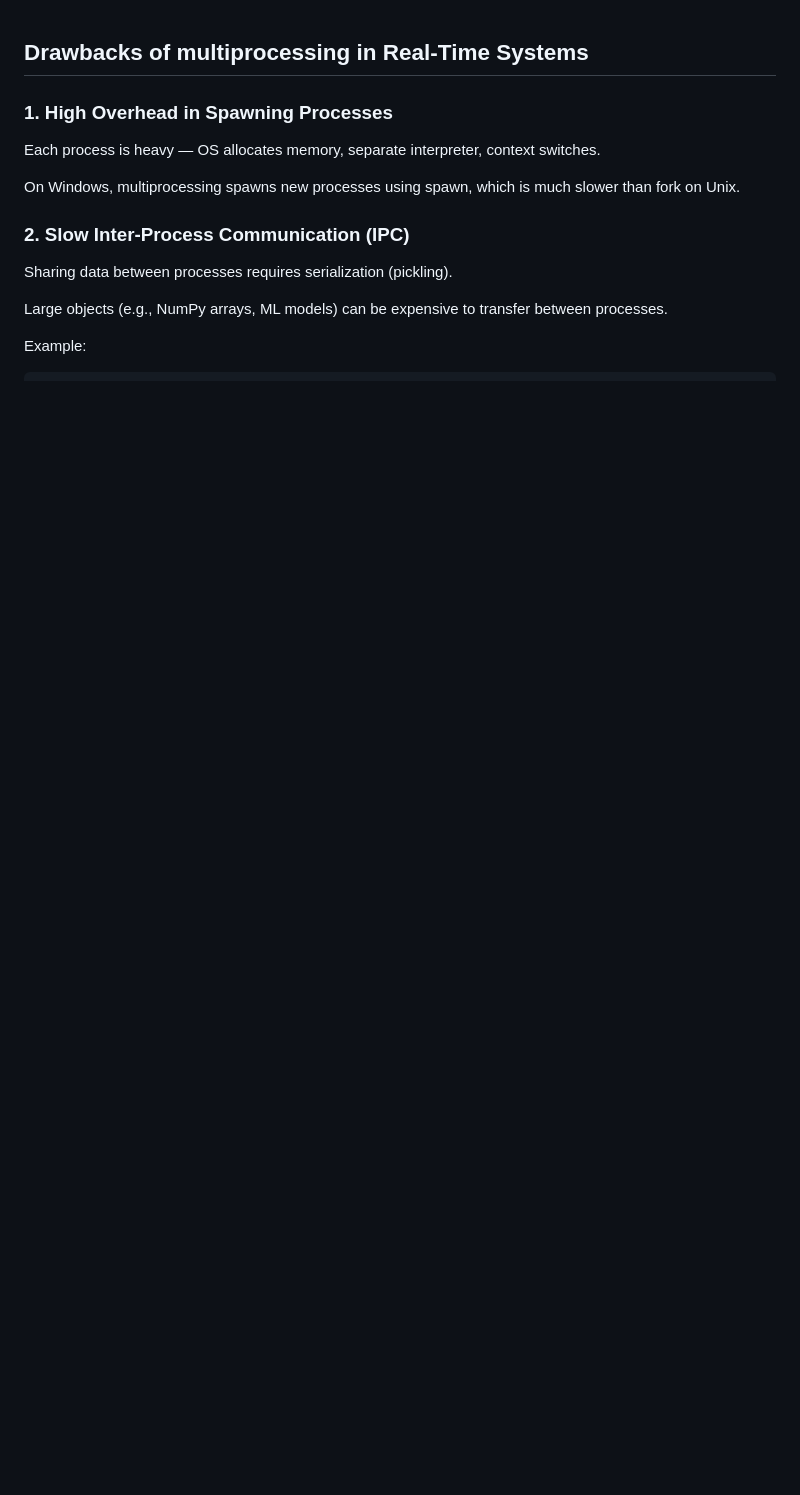
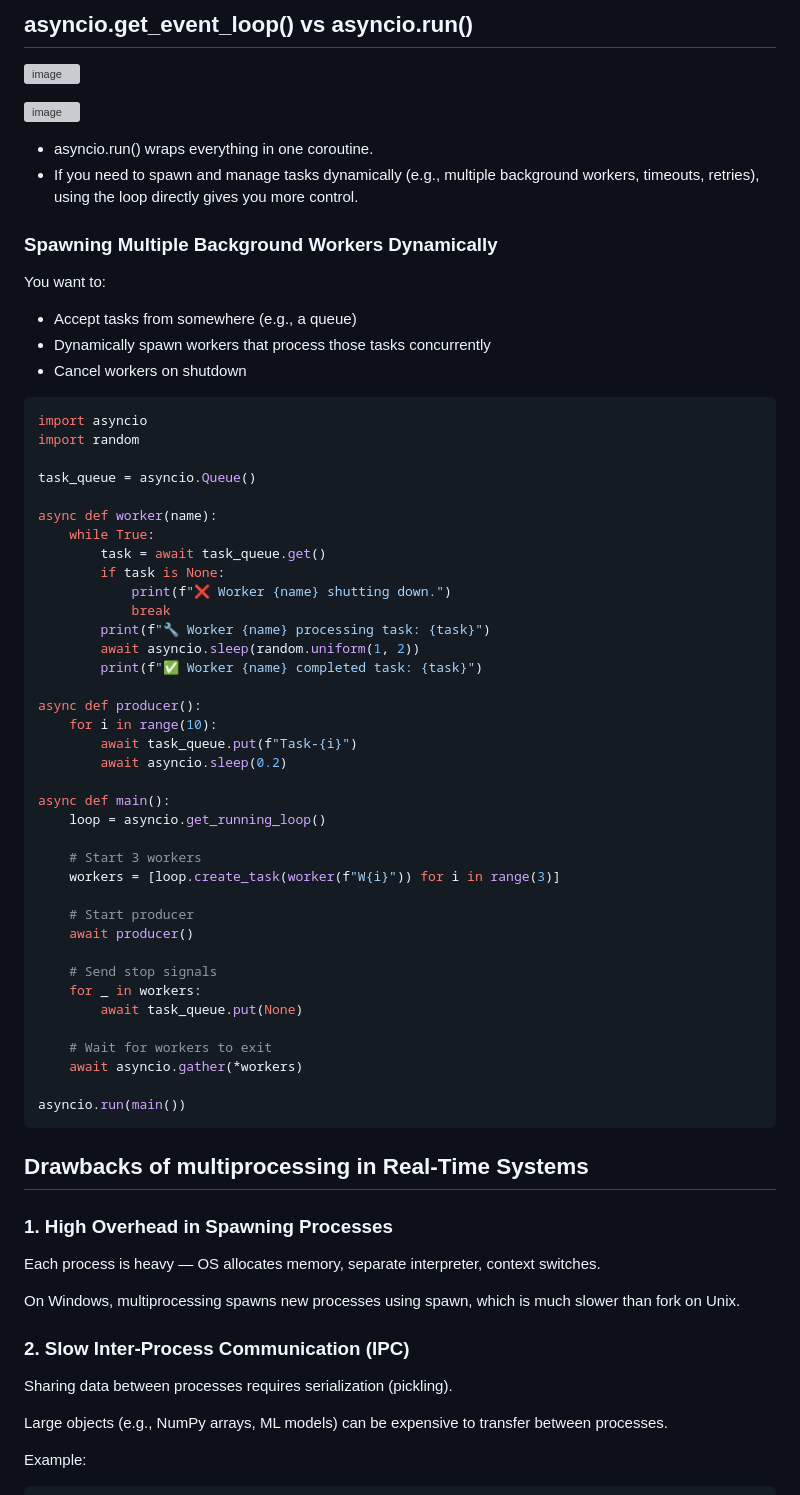
Before and after one commit to MeSabya/PythonLearning, a Markdown page: PythonInterviewQuestionsWithAnswers.md, the part around the change. Rendered like a GitHub page; blank space fills up the shorter version; grey boxes are pictures that could not be loaded.

````diff
--- a/PythonInterviewQuestionsWithAnswers.md
+++ b/PythonInterviewQuestionsWithAnswers.md
@@ -1,3 +1,58 @@
+## asyncio.get_event_loop() vs asyncio.run()
+![image](https://github.com/user-attachments/assets/ea36dac1-ee4a-4093-b162-2a79b44f51a1)
+
+![image](https://github.com/user-attachments/assets/ad74f280-daf4-4b7c-9f39-44e275088f6f)
+
+- asyncio.run() wraps everything in one coroutine.
+- If you need to spawn and manage tasks dynamically (e.g., multiple background workers, timeouts, retries), using the loop directly gives you more control.
+
+### Spawning Multiple Background Workers Dynamically
+You want to:
+
+- Accept tasks from somewhere (e.g., a queue)
+- Dynamically spawn workers that process those tasks concurrently
+- Cancel workers on shutdown
+
+```python
+import asyncio
+import random
+
+task_queue = asyncio.Queue()
+
+async def worker(name):
+    while True:
+        task = await task_queue.get()
+        if task is None:
+            print(f"❌ Worker {name} shutting down.")
+            break
+        print(f"🔧 Worker {name} processing task: {task}")
+        await asyncio.sleep(random.uniform(1, 2))
+        print(f"✅ Worker {name} completed task: {task}")
+
+async def producer():
+    for i in range(10):
+        await task_queue.put(f"Task-{i}")
+        await asyncio.sleep(0.2)
+
+async def main():
+    loop = asyncio.get_running_loop()
+
+    # Start 3 workers
+    workers = [loop.create_task(worker(f"W{i}")) for i in range(3)]
+
+    # Start producer
+    await producer()
+
+    # Send stop signals
+    for _ in workers:
+        await task_queue.put(None)
+
+    # Wait for workers to exit
+    await asyncio.gather(*workers)
+
+asyncio.run(main())
+```
+
 ## Drawbacks of multiprocessing in Real-Time Systems
 ### 1. High Overhead in Spawning Processes
 Each process is heavy — OS allocates memory, separate interpreter, context switches.
````
